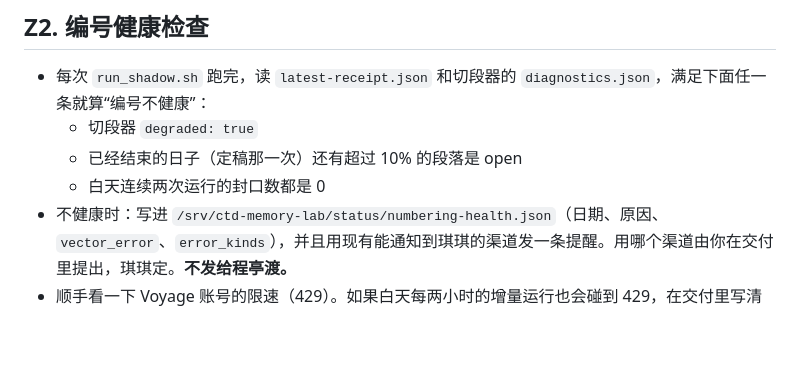
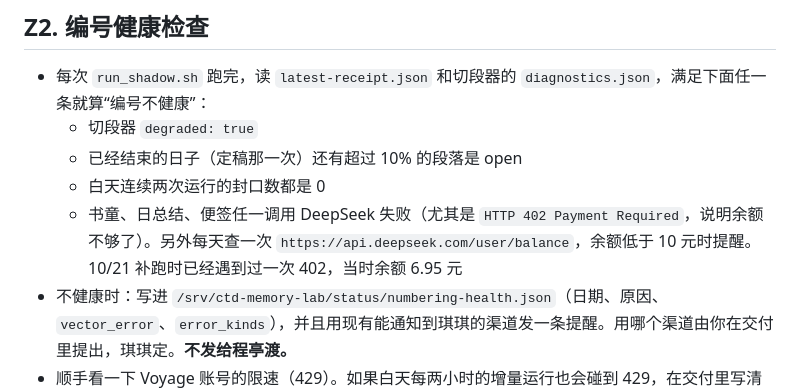
Before and after one commit to hqq260201-netizen/cc-, a Markdown page: handoff/HANDOFF_TO_ZHIBAI_20261021.md, the part around the change. GitHub-like rendering; blank space fills up the shorter version.

```diff
--- a/handoff/HANDOFF_TO_ZHIBAI_20261021.md
+++ b/handoff/HANDOFF_TO_ZHIBAI_20261021.md
@@ -51,6 +51,7 @@
   - 切段器 `degraded: true`
   - 已经结束的日子（定稿那一次）还有超过 10% 的段落是 open
   - 白天连续两次运行的封口数都是 0
+  - 书童、日总结、便签任一调用 DeepSeek 失败（尤其是 `HTTP 402 Payment Required`，说明余额不够了）。另外每天查一次 `https://api.deepseek.com/user/balance`，余额低于 10 元时提醒。10/21 补跑时已经遇到过一次 402，当时余额 6.95 元
 - 不健康时：写进 `/srv/ctd-memory-lab/status/numbering-health.json`（日期、原因、`vector_error`、`error_kinds`），并且用现有能通知到琪琪的渠道发一条提醒。用哪个渠道由你在交付里提出，琪琪定。**不发给程亭渡。**
 - 顺手看一下 Voyage 账号的限速（429）。如果白天每两小时的增量运行也会碰到 429，在交付里写清楚，再给出办法（比如分批之间等待）。
 
```
Also changed, not shown: handoff/PLAN_LAYERED_DREAM_20261021.md (+3 -1 lines).
